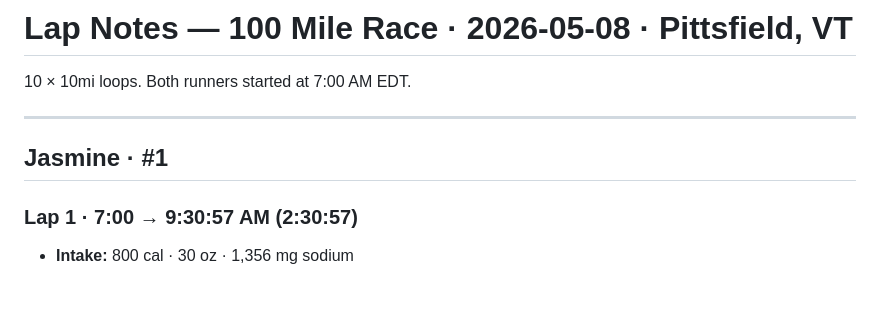
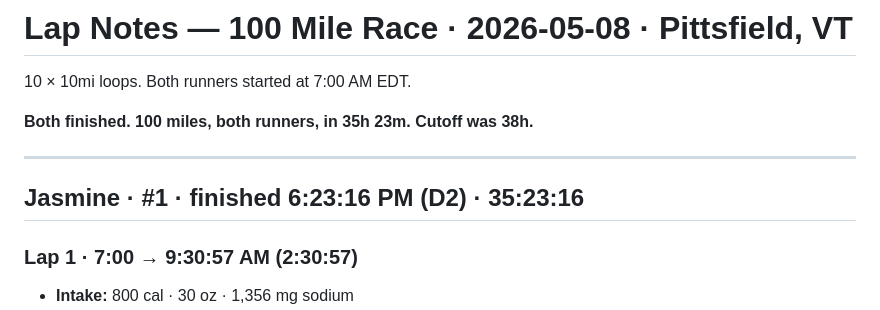
Before and after one commit to jpdupree/BloodRoot, a Markdown page: lap-notes.md, the part around one of its changes. GitHub-like rendering; blank space fills up the shorter version.

```diff
--- a/lap-notes.md
+++ b/lap-notes.md
@@ -2,9 +2,11 @@
 
 10 × 10mi loops. Both runners started at 7:00 AM EDT.
 
+**Both finished. 100 miles, both runners, in 35h 23m. Cutoff was 38h.**
+
 ---
 
-## Jasmine · #1
+## Jasmine · #1 · finished 6:23:16 PM (D2) · 35:23:16
 
 ### Lap 1 · 7:00 → 9:30:57 AM (2:30:57)
 - **Intake:** 800 cal · 30 oz · 1,356 mg sodium
```
Also changed, not shown: other parts of lap-notes.md (+15 -11 lines).
